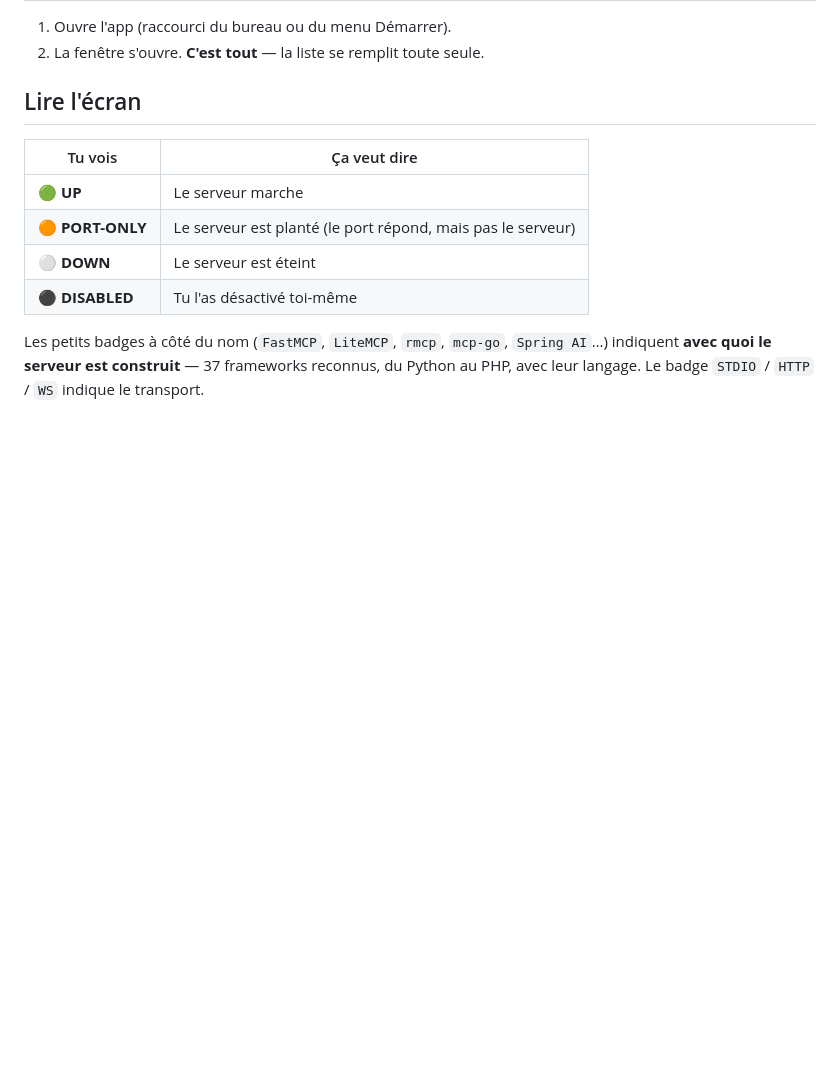
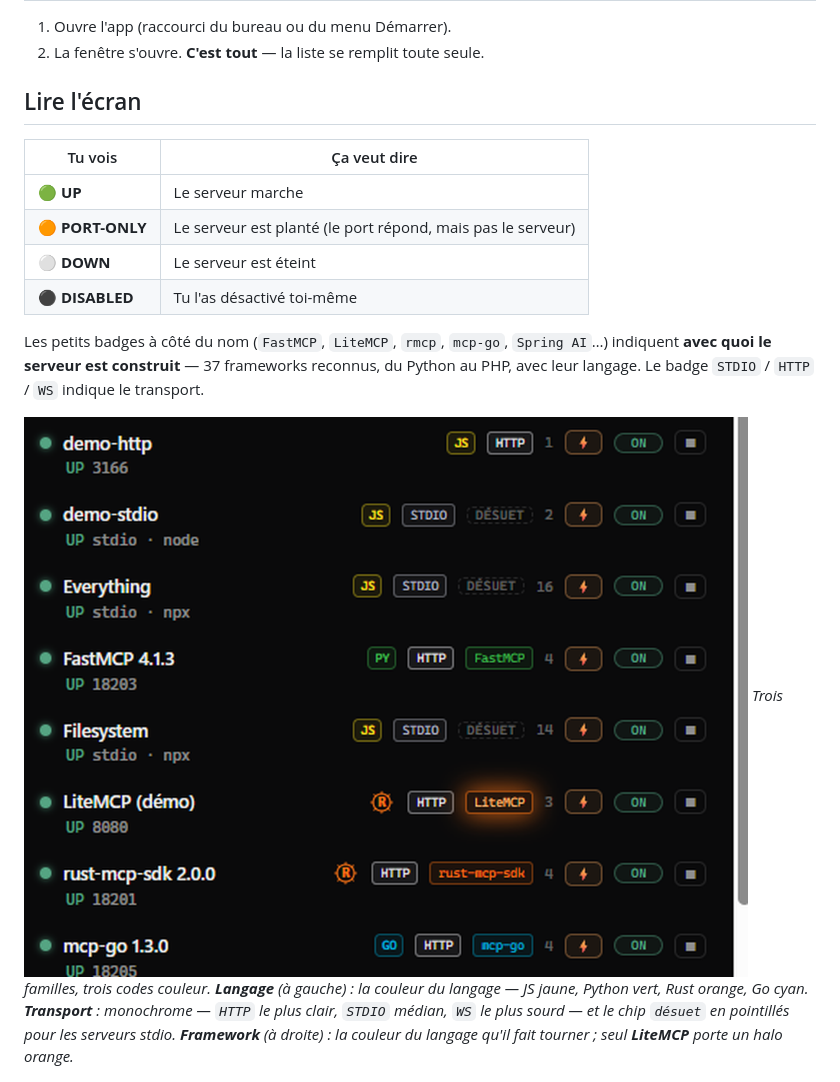
Before and after one commit to DeamonDev888/mcp-command-center, a Markdown page: README.md, the part around the change. Rendered like a GitHub page; pictures changed too: assets/readme-badges.png (added); blank space fills up the shorter version.

Commit message:
readme : image des trois familles de badges (langage / transport monochrome / framework)
- capture réelle de l'explorateur : JS jaune, PY vert, Rust orange, Go cyan ;
  HTTP gris clair, STDIO médian + chip 'désuet', WS sourd ; seul LiteMCP a un halo (orange)

```diff
--- a/README.md
+++ b/README.md
@@ -35,6 +35,9 @@ Tu peux aussi utiliser le `.exe` portable, sans installation, ou
 | ⚫ **DISABLED** | Tu l'as désactivé toi-même |
 
 Les petits badges à côté du nom (`FastMCP`, `LiteMCP`, `rmcp`, `mcp-go`, `Spring AI`…) indiquent **avec quoi le serveur est construit** — 37 frameworks reconnus, du Python au PHP, avec leur langage. Le badge `STDIO` / `HTTP` / `WS` indique le transport.
+
+![Les trois familles de badges](assets/readme-badges.png)
+*Trois familles, trois codes couleur. **Langage** (à gauche) : la couleur du langage — JS jaune, Python vert, Rust orange, Go cyan. **Transport** : monochrome — `HTTP` le plus clair, `STDIO` médian, `WS` le plus sourd — et le chip `désuet` en pointillés pour les serveurs stdio. **Framework** (à droite) : la couleur du langage qu'il fait tourner ; seul **LiteMCP** porte un halo orange.*
 
 ![Un serveur en détail](assets/readme-detail.png)
 *Clique sur un serveur : tu vois tous ses outils (tools), son état, sa vitesse, sa version — et des boutons pour l'allumer, l'éteindre, ou couper un outil précis.*
```
